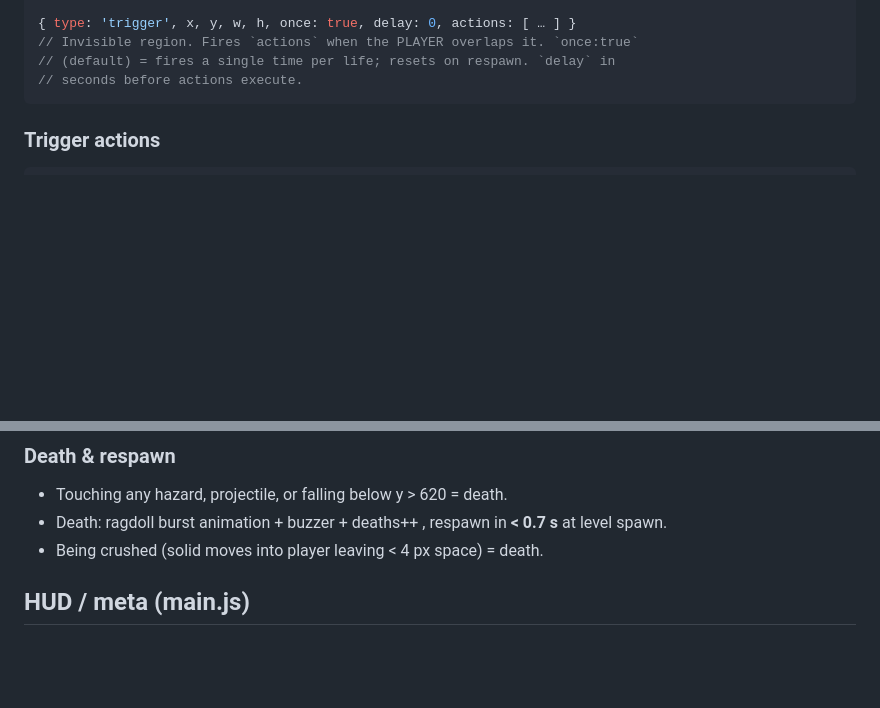
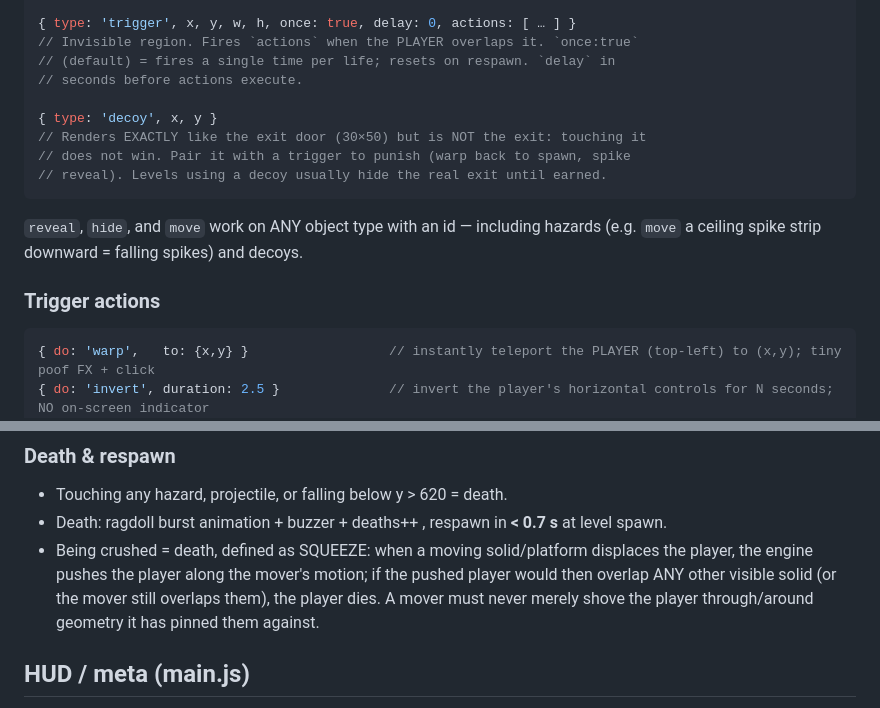
Before and after one commit to GeminiKiller/rage-bait-game, a Markdown page: SPEC.md, 2 parts joined by grey strips. GitHub-like rendering; blank space fills up the shorter version.

Commit message:
SPEC v2: squeeze-crush rule, warp/invert actions, decoy doors, movable hazards
Co-Authored-By: Claude Fable 5 <noreply@anthropic.com>
Claude-Session: https://claude.ai/code/session_01QALbdrJuNb9Qcpw6T1eUoC

````diff
--- a/SPEC.md
+++ b/SPEC.md
@@ -73,11 +73,21 @@ All may have `hidden: true` (not rendered, not collided) until revealed.
 // Invisible region. Fires `actions` when the PLAYER overlaps it. `once:true`
 // (default) = fires a single time per life; resets on respawn. `delay` in
 // seconds before actions execute.
+
+{ type: 'decoy', x, y }
+// Renders EXACTLY like the exit door (30×50) but is NOT the exit: touching it
+// does not win. Pair it with a trigger to punish (warp back to spawn, spike
+// reveal). Levels using a decoy usually hide the real exit until earned.
 ```
+
+`reveal`, `hide`, and `move` work on ANY object type with an id — including
+hazards (e.g. `move` a ceiling spike strip downward = falling spikes) and decoys.
 
 ### Trigger actions
 
 ```js
+{ do: 'warp',   to: {x,y} }                  // instantly teleport the PLAYER (top-left) to (x,y); tiny poof FX + click
+{ do: 'invert', duration: 2.5 }              // invert the player's horizontal controls for N seconds; NO on-screen indicator
 { do: 'reveal', target: 'id' }               // unhide object (solid appears mid-air, spikes pop out)
 { do: 'hide',   target: 'id' }               // object vanishes (floor drops away)
 { do: 'move',   target: 'id', to: {x,y}, speed: 400 }  // slide object to position (exit runs away, wall closes)
@@ -94,7 +104,11 @@ fired flags) resets on death/respawn. Levels are fully deterministic.
 
 - Touching any hazard, projectile, or falling below y > 620 = death.
 - Death: ragdoll burst animation + buzzer + deaths++ , respawn in **< 0.7 s** at level spawn.
-- Being crushed (solid moves into player leaving < 4 px space) = death.
+- Being crushed = death, defined as SQUEEZE: when a moving solid/platform
+  displaces the player, the engine pushes the player along the mover's motion;
+  if the pushed player would then overlap ANY other visible solid (or the mover
+  still overlaps them), the player dies. A mover must never merely shove the
+  player through/around geometry it has pinned them against.
 
 ## HUD / meta (main.js)
 
````
